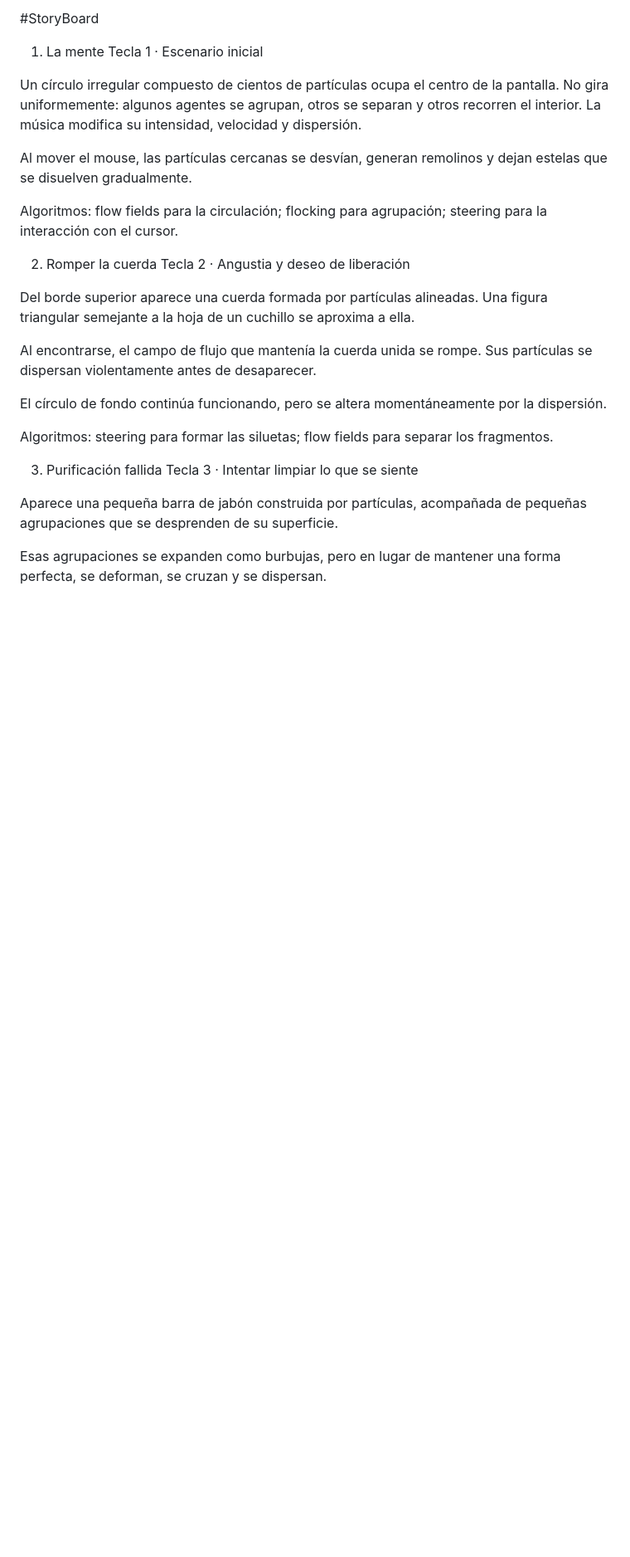
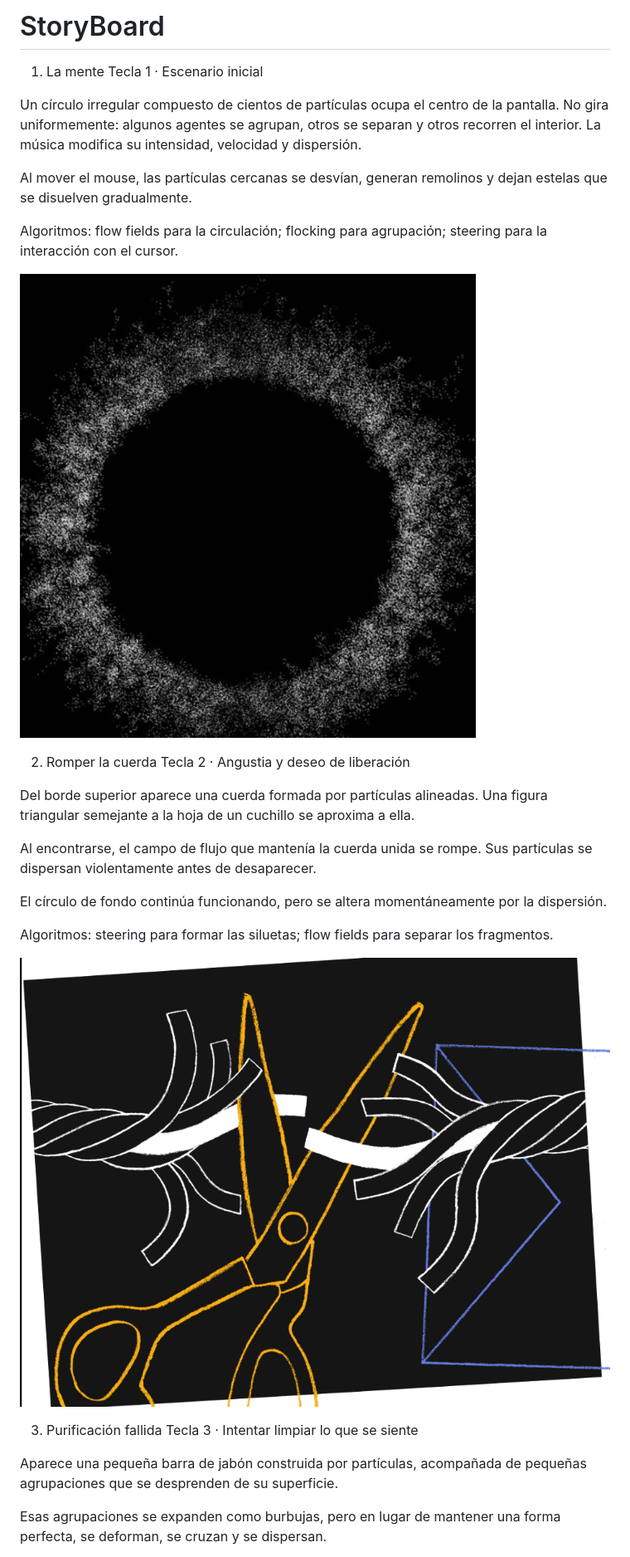
Before and after one commit to Iskandar1320/Unidad6Prototipo, a Markdown page: StoryBoard.md, the part around one of its changes. Shown at 83% size. Rendered like a GitHub page; blank space fills up the shorter version.

```diff
--- a/StoryBoard.md
+++ b/StoryBoard.md
@@ -1,4 +1,4 @@
-#StoryBoard
+# StoryBoard
 1. La mente
 Tecla 1 · Escenario inicial
 
@@ -7,6 +7,8 @@ Un círculo irregular compuesto de cientos de partículas ocupa el centro de la
 Al mover el mouse, las partículas cercanas se desvían, generan remolinos y dejan estelas que se disuelven gradualmente.
 
 Algoritmos: flow fields para la circulación; flocking para agrupación; steering para la interacción con el cursor.
+
+![LaMente](./ImganesStory/Mente_Esfera.png)
 
 2. Romper la cuerda
 Tecla 2 · Angustia y deseo de liberación
@@ -19,6 +21,8 @@ El círculo de fondo continúa funcionando, pero se altera momentáneamente por
 
 Algoritmos: steering para formar las siluetas; flow fields para separar los fragmentos.
 
+![Cuerda](./ImganesStory/Cuerda.png)
+
 3. Purificación fallida
 Tecla 3 · Intentar limpiar lo que se siente
 
```
Also changed, not shown: other parts of StoryBoard.md (+8 -0 lines).
